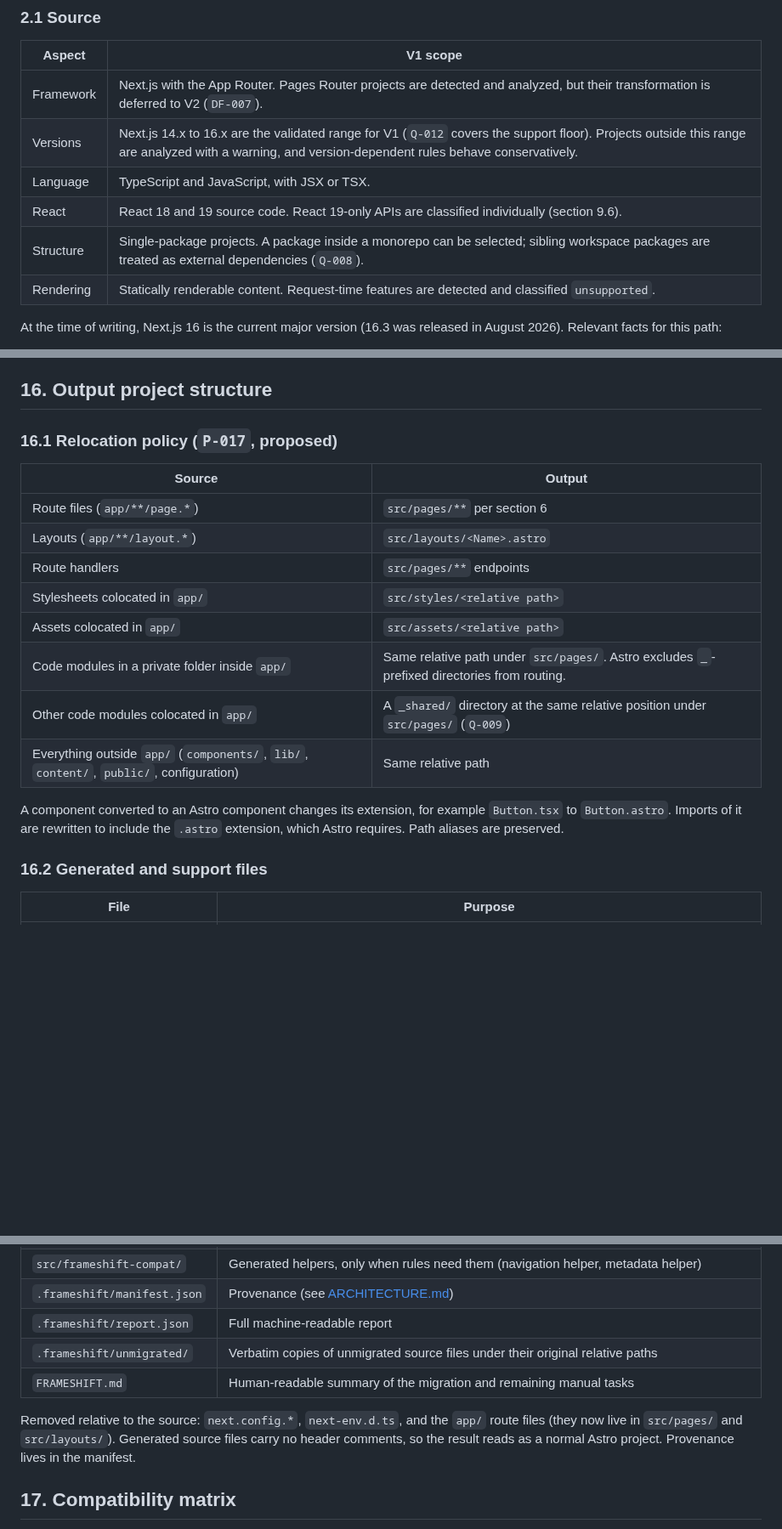
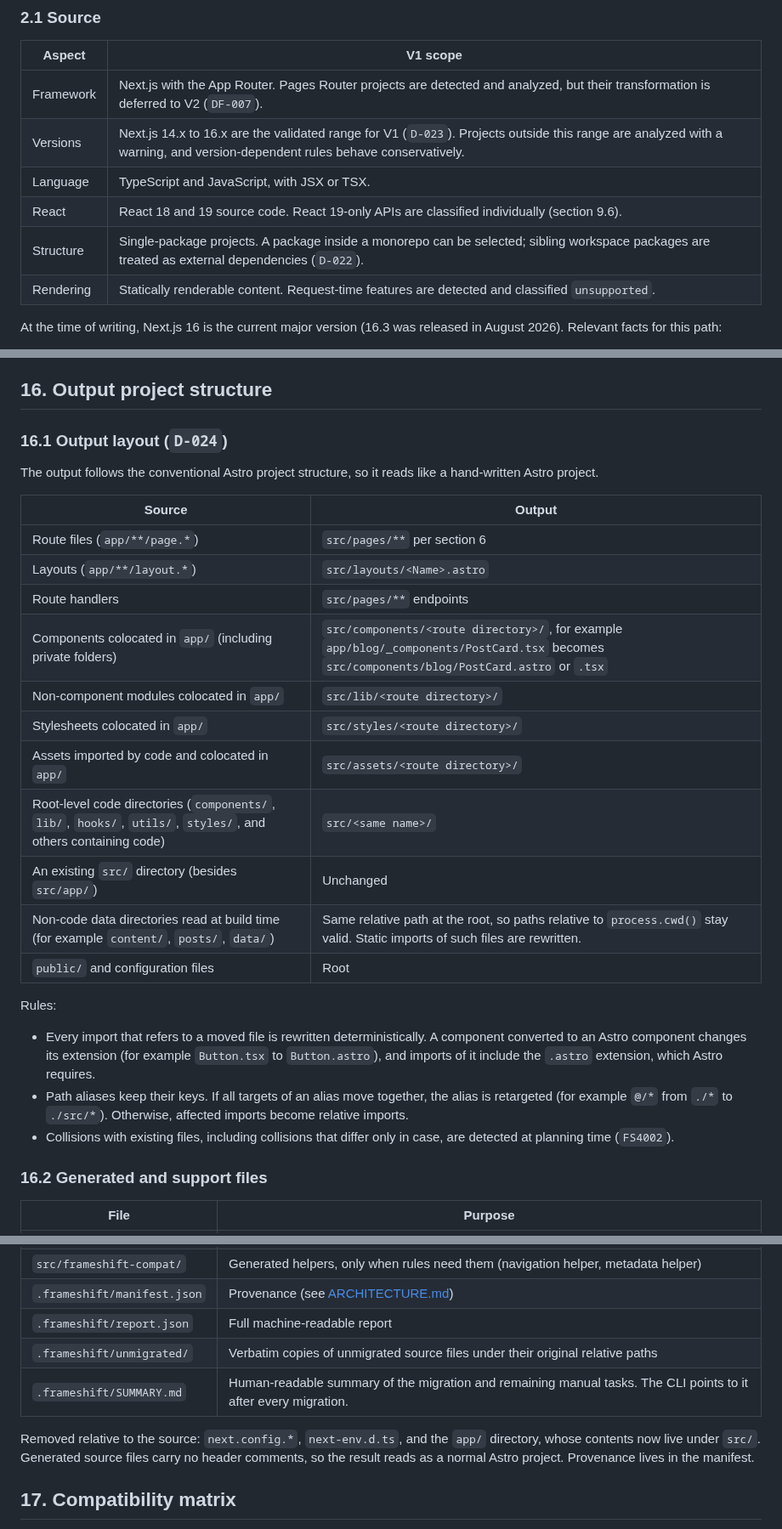
Before and after one commit to eiserv/frameshift, a Markdown page: docs/MIGRATION_SPEC.md, 3 parts joined by grey strips. Shown at 85% size. Drawn GitHub-style; blank space fills up the shorter version.

Commit message:
docs(migration): adopt conventional Astro layout and env naming options
Co-Authored-By: Claude Opus 5.5 <noreply@anthropic.com>

```diff
--- a/docs/MIGRATION_SPEC.md
+++ b/docs/MIGRATION_SPEC.md
@@ -26,10 +26,10 @@ Non-goals for this path in V1:
 | Aspect | V1 scope |
 | --- | --- |
 | Framework | Next.js with the App Router. Pages Router projects are detected and analyzed, but their transformation is deferred to V2 (`DF-007`). |
-| Versions | Next.js 14.x to 16.x are the validated range for V1 (`Q-012` covers the support floor). Projects outside this range are analyzed with a warning, and version-dependent rules behave conservatively. |
+| Versions | Next.js 14.x to 16.x are the validated range for V1 (`D-023`). Projects outside this range are analyzed with a warning, and version-dependent rules behave conservatively. |
 | Language | TypeScript and JavaScript, with JSX or TSX. |
 | React | React 18 and 19 source code. React 19-only APIs are classified individually (section 9.6). |
-| Structure | Single-package projects. A package inside a monorepo can be selected; sibling workspace packages are treated as external dependencies (`Q-008`). |
+| Structure | Single-package projects. A package inside a monorepo can be selected; sibling workspace packages are treated as external dependencies (`D-022`). |
 | Rendering | Statically renderable content. Request-time features are detected and classified `unsupported`. |
 
 At the time of writing, Next.js 16 is the current major version (16.3 was released in August 2026). Relevant facts for this path:
@@ -394,20 +394,29 @@ A project whose routes mostly depend on these features receives a project-level
 
 ## 16. Output project structure
 
-### 16.1 Relocation policy (`P-017`, proposed)
+### 16.1 Output layout (`D-024`)
+
+The output follows the conventional Astro project structure, so it reads like a hand-written Astro project.
 
 | Source | Output |
 | --- | --- |
 | Route files (`app/**/page.*`) | `src/pages/**` per section 6 |
 | Layouts (`app/**/layout.*`) | `src/layouts/<Name>.astro` |
 | Route handlers | `src/pages/**` endpoints |
-| Stylesheets colocated in `app/` | `src/styles/<relative path>` |
-| Assets colocated in `app/` | `src/assets/<relative path>` |
-| Code modules in a private folder inside `app/` | Same relative path under `src/pages/`. Astro excludes `_`-prefixed directories from routing. |
-| Other code modules colocated in `app/` | A `_shared/` directory at the same relative position under `src/pages/` (`Q-009`) |
-| Everything outside `app/` (`components/`, `lib/`, `content/`, `public/`, configuration) | Same relative path |
+| Components colocated in `app/` (including private folders) | `src/components/<route directory>/`, for example `app/blog/_components/PostCard.tsx` becomes `src/components/blog/PostCard.astro` or `.tsx` |
+| Non-component modules colocated in `app/` | `src/lib/<route directory>/` |
+| Stylesheets colocated in `app/` | `src/styles/<route directory>/` |
+| Assets imported by code and colocated in `app/` | `src/assets/<route directory>/` |
+| Root-level code directories (`components/`, `lib/`, `hooks/`, `utils/`, `styles/`, and others containing code) | `src/<same name>/` |
+| An existing `src/` directory (besides `src/app/`) | Unchanged |
+| Non-code data directories read at build time (for example `content/`, `posts/`, `data/`) | Same relative path at the root, so paths relative to `process.cwd()` stay valid. Static imports of such files are rewritten. |
+| `public/` and configuration files | Root |
 
-A component converted to an Astro component changes its extension, for example `Button.tsx` to `Button.astro`. Imports of it are rewritten to include the `.astro` extension, which Astro requires. Path aliases are preserved.
+Rules:
+
+- Every import that refers to a moved file is rewritten deterministically. A component converted to an Astro component changes its extension (for example `Button.tsx` to `Button.astro`), and imports of it include the `.astro` extension, which Astro requires.
+- Path aliases keep their keys. If all targets of an alias move together, the alias is retargeted (for example `@/*` from `./*` to `./src/*`). Otherwise, affected imports become relative imports.
+- Collisions with existing files, including collisions that differ only in case, are detected at planning time (`FS4002`).
 
 ### 16.2 Generated and support files
 
@@ -421,9 +430,9 @@ A component converted to an Astro component changes its extension, for example `
 | `.frameshift/manifest.json` | Provenance (see [ARCHITECTURE.md](ARCHITECTURE.md)) |
 | `.frameshift/report.json` | Full machine-readable report |
 | `.frameshift/unmigrated/` | Verbatim copies of unmigrated source files under their original relative paths |
-| `FRAMESHIFT.md` | Human-readable summary of the migration and remaining manual tasks |
+| `.frameshift/SUMMARY.md` | Human-readable summary of the migration and remaining manual tasks. The CLI points to it after every migration. |
 
-Removed relative to the source: `next.config.*`, `next-env.d.ts`, and the `app/` route files (they now live in `src/pages/` and `src/layouts/`). Generated source files carry no header comments, so the result reads as a normal Astro project. Provenance lives in the manifest.
+Removed relative to the source: `next.config.*`, `next-env.d.ts`, and the `app/` directory, whose contents now live under `src/`. Generated source files carry no header comments, so the result reads as a normal Astro project. Provenance lives in the manifest.
 
 ## 17. Compatibility matrix
 
```
Also changed, not shown: other parts of docs/MIGRATION_SPEC.md (+9 -9 lines).
